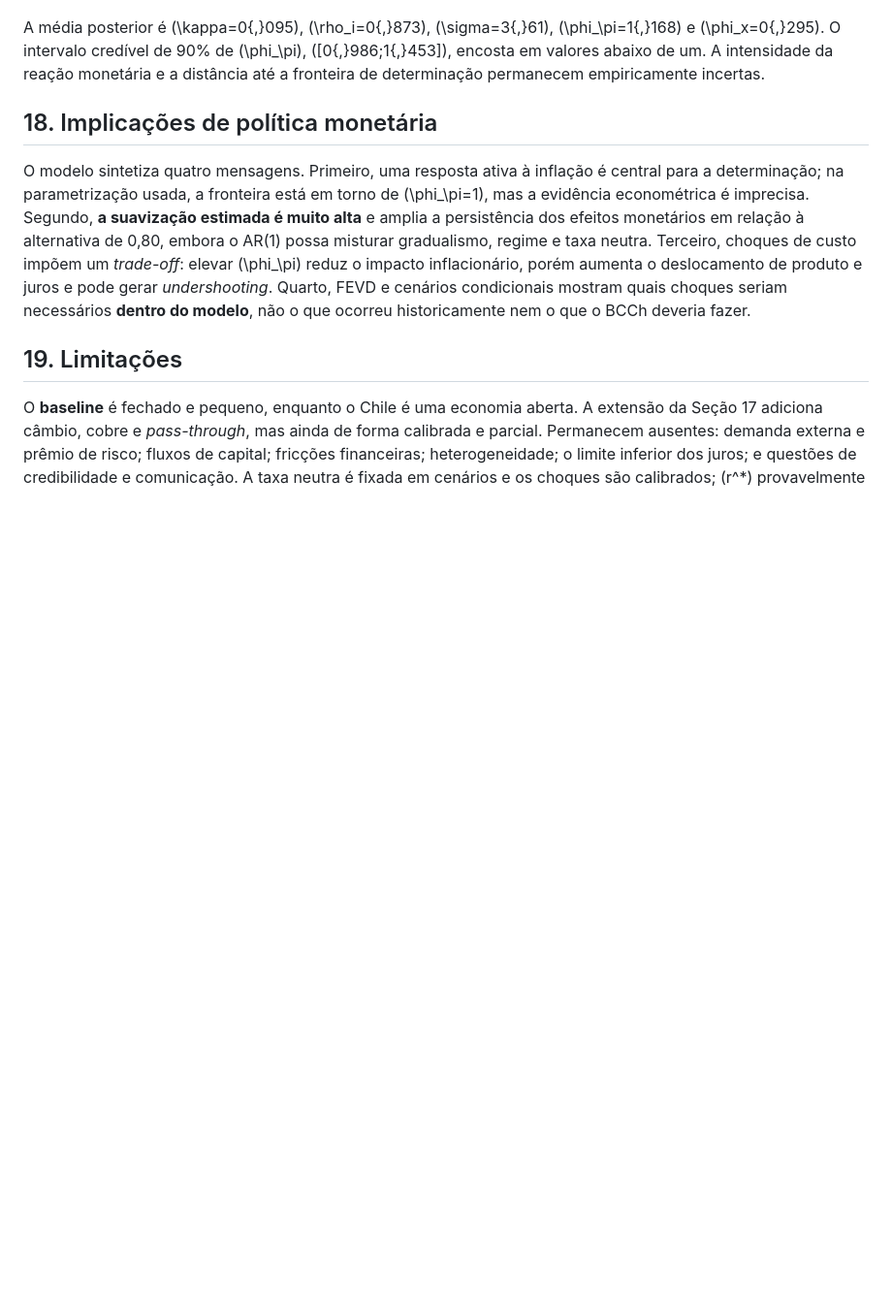
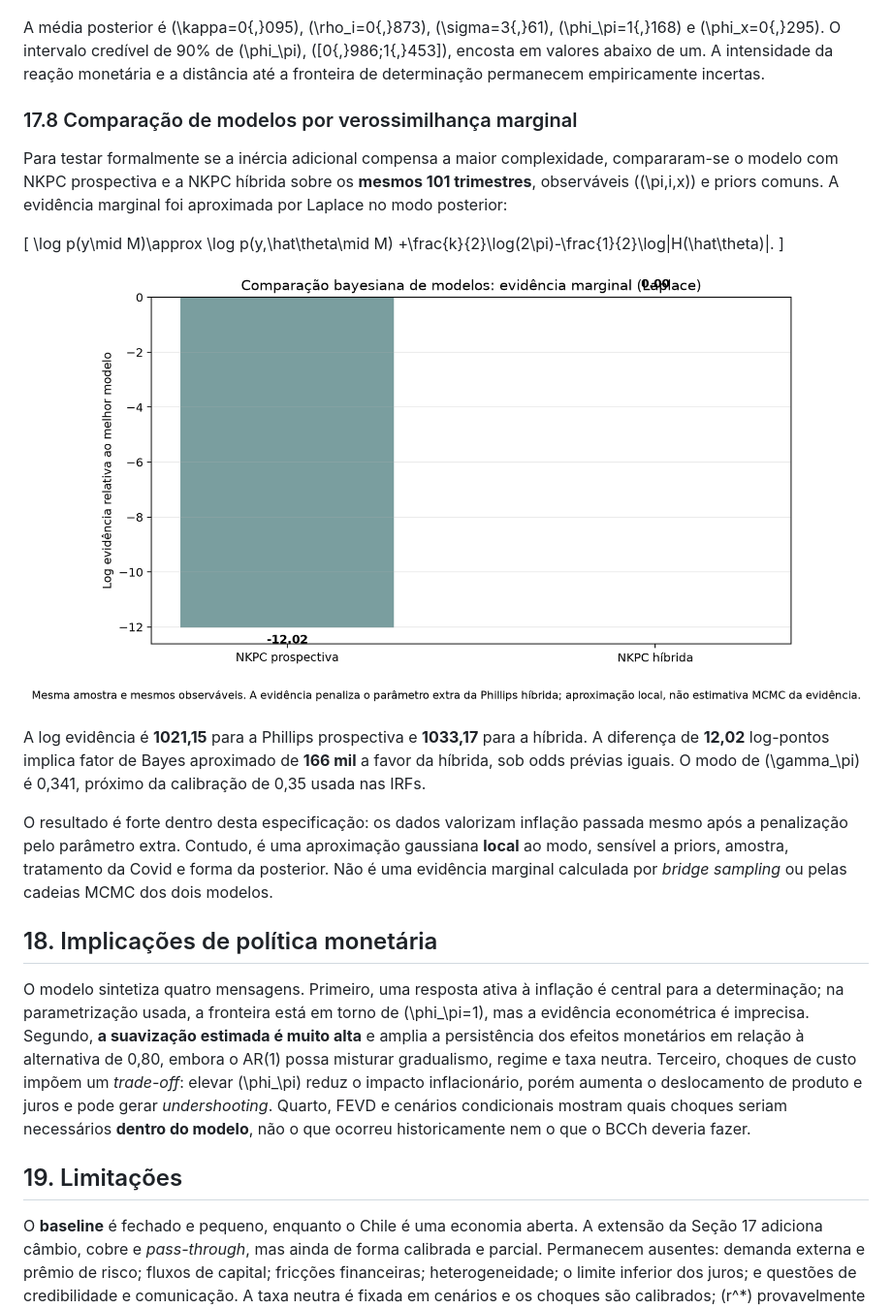
Before and after one commit to JoaoPauloZangrandi/nk_monetary_policy_chile, a Markdown page: report/relatorio_final.md, the part around the change. Shown at 97% size. Drawn GitHub-style; pictures changed too: outputs/figures/bayesian_model_comparison.png (added); blank space fills up the shorter version.

```diff
--- a/report/relatorio_final.md
+++ b/report/relatorio_final.md
@@ -505,6 +505,28 @@ A média posterior é \(\kappa=0{,}095\), \(\rho_i=0{,}873\), \(\sigma=3{,}61\),
 \([0{,}986;1{,}453]\), encosta em valores abaixo de um. A intensidade da reação monetária e a
 distância até a fronteira de determinação permanecem empiricamente incertas.
 
+### 17.8 Comparação de modelos por verossimilhança marginal
+
+Para testar formalmente se a inércia adicional compensa a maior complexidade, compararam-se o modelo
+com NKPC prospectiva e a NKPC híbrida sobre os **mesmos 101 trimestres**, observáveis
+\((\pi,i,x)\) e priors comuns. A evidência marginal foi aproximada por Laplace no modo posterior:
+
+\[
+\log p(y\mid M)\approx \log p(y,\hat\theta\mid M)
+ +\frac{k}{2}\log(2\pi)-\frac{1}{2}\log|H(\hat\theta)|.
+\]
+
+![Comparação bayesiana](../outputs/figures/bayesian_model_comparison.png)
+
+A log evidência é **1021,15** para a Phillips prospectiva e **1033,17** para a híbrida. A diferença
+de **12,02** log-pontos implica fator de Bayes aproximado de **166 mil** a favor da híbrida, sob odds
+prévias iguais. O modo de \(\gamma_\pi\) é 0,341, próximo da calibração de 0,35 usada nas IRFs.
+
+O resultado é forte dentro desta especificação: os dados valorizam inflação passada mesmo após a
+penalização pelo parâmetro extra. Contudo, é uma aproximação gaussiana **local** ao modo, sensível a
+priors, amostra, tratamento da Covid e forma da posterior. Não é uma evidência marginal calculada por
+*bridge sampling* ou pelas cadeias MCMC dos dois modelos.
+
 ## 18. Implicações de política monetária
 
 O modelo sintetiza quatro mensagens. Primeiro, uma resposta ativa à inflação é central para a
```
Also changed, not shown: README.md (+9 -0 lines), docs/macro_analysis_progress.md (+8 -3 lines), 10 other files.
